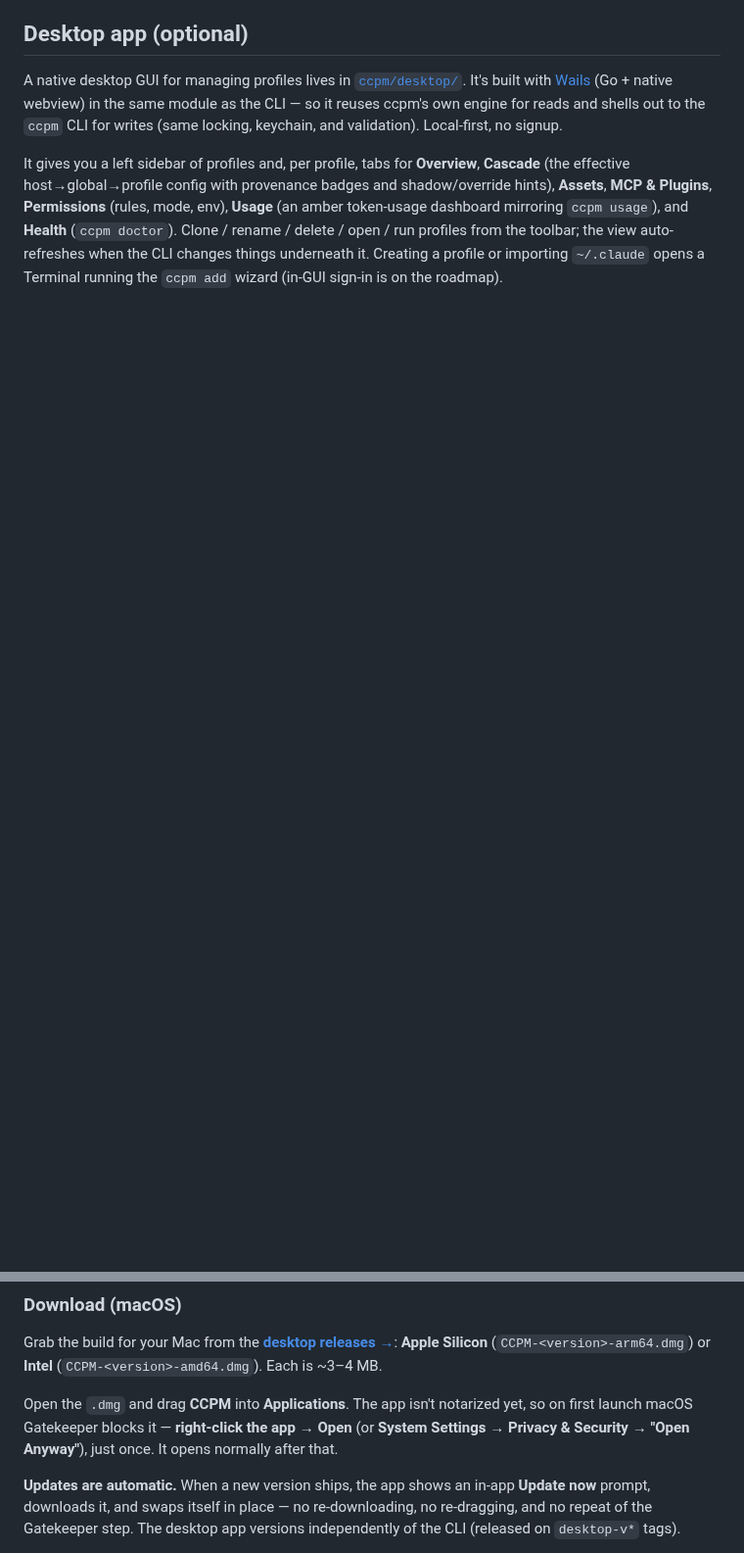
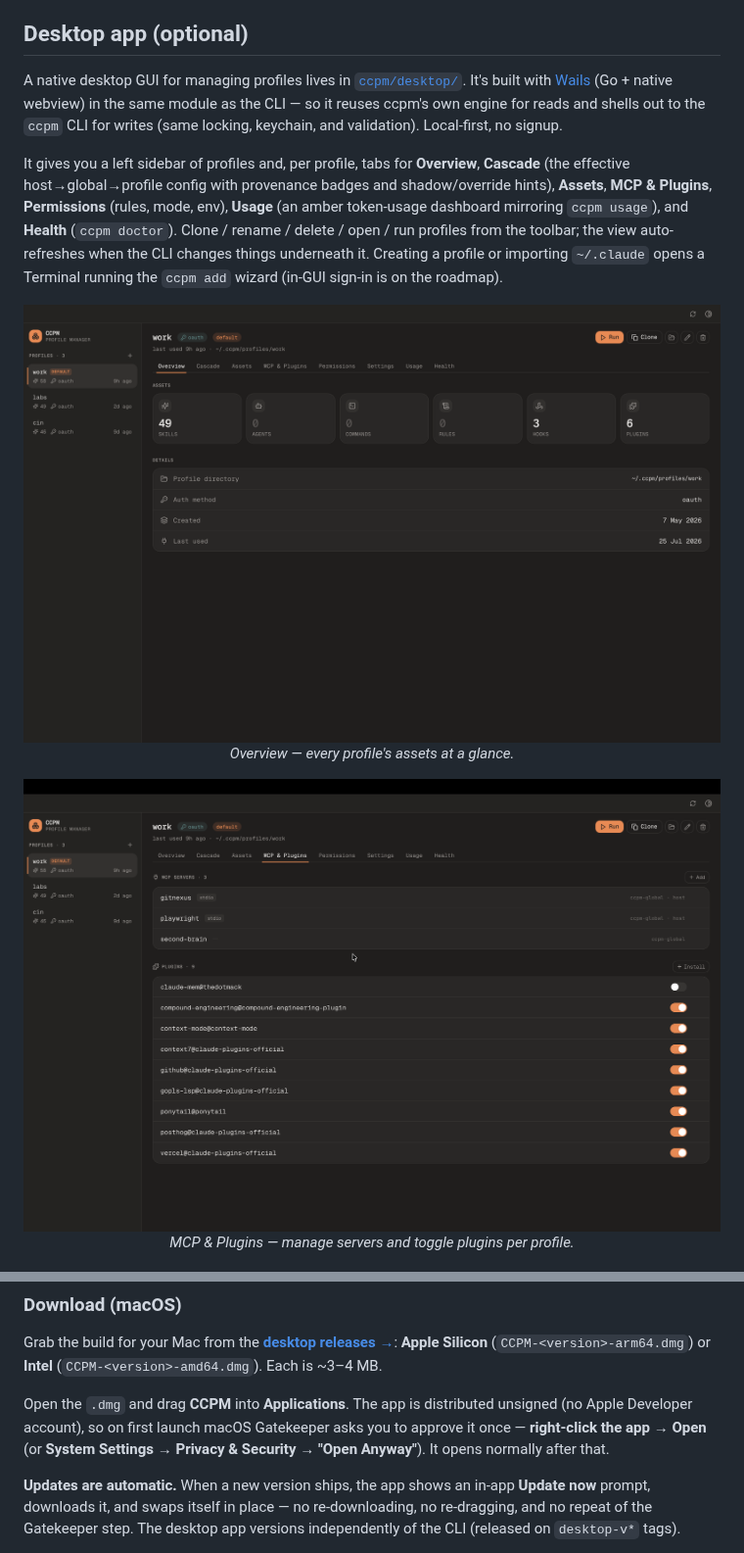
Before and after one commit to nitin-1926/claude-code-profile-manager, a Markdown page: README.md, 2 parts joined by grey strips. Shown at 98% size. Rendered like a GitHub page; pictures changed too: docs/public/screenshots/mcp.png (added), docs/public/screenshots/overview.png (added); blank space fills up the shorter version.

Commit message:
docs(desktop): add app screenshots to README, docs, and landing
Wire the Overview and MCP & Plugins screenshots into the README desktop
section, the /docs Desktop section, and a new desktop showcase band on the
landing page (addresses the CLI-only-visual gap). Also align the README
Gatekeeper wording with the unsigned-by-design framing. The Usage and
Health captures are intentionally omitted — they contain real spend,
project names, and account emails.

```diff
--- a/README.md
+++ b/README.md
@@ -88,4 +88,16 @@ A native desktop GUI for managing profiles lives in [`ccpm/desktop/`](ccpm/deskt
 
 It gives you a left sidebar of profiles and, per profile, tabs for **Overview**, **Cascade** (the effective host→global→profile config with provenance badges and shadow/override hints), **Assets**, **MCP & Plugins**, **Permissions** (rules, mode, env), **Usage** (an amber token-usage dashboard mirroring `ccpm usage`), and **Health** (`ccpm doctor`). Clone / rename / delete / open / run profiles from the toolbar; the view auto-refreshes when the CLI changes things underneath it. Creating a profile or importing `~/.claude` opens a Terminal running the `ccpm add` wizard (in-GUI sign-in is on the roadmap).
 
+<p align="center">
+  <img src="docs/public/screenshots/overview.png" alt="CCPM Desktop — profile overview" width="860">
+  <br>
+  <em>Overview — every profile's assets at a glance.</em>
+</p>
+
+<p align="center">
+  <img src="docs/public/screenshots/mcp.png" alt="CCPM Desktop — MCP servers and plugins" width="860">
+  <br>
+  <em>MCP &amp; Plugins — manage servers and toggle plugins per profile.</em>
+</p>
+
 ### Download (macOS)
@@ -94,7 +104,7 @@ It gives you a left sidebar of profiles and, per profile, tabs for **Overview**,
 
 Grab the build for your Mac from the **[desktop releases →](https://github.com/nitin-1926/claude-code-profile-manager/releases?q=desktop-v&expanded=true)**: **Apple Silicon** (`CCPM-<version>-arm64.dmg`) or **Intel** (`CCPM-<version>-amd64.dmg`). Each is ~3–4 MB.
 
-Open the `.dmg` and drag **CCPM** into **Applications**. The app isn't notarized yet, so on first launch macOS Gatekeeper blocks it — **right-click the app → Open** (or **System Settings → Privacy & Security → "Open Anyway"**), just once. It opens normally after that.
+Open the `.dmg` and drag **CCPM** into **Applications**. The app is distributed unsigned (no Apple Developer account), so on first launch macOS Gatekeeper asks you to approve it once — **right-click the app → Open** (or **System Settings → Privacy & Security → "Open Anyway"**). It opens normally after that.
 
 **Updates are automatic.** When a new version ships, the app shows an in-app **Update now** prompt, downloads it, and swaps itself in place — no re-downloading, no re-dragging, and no repeat of the Gatekeeper step. The desktop app versions independently of the CLI (released on `desktop-v*` tags).
 
```
Also changed, not shown: other parts of README.md (+0 -2 lines), 2 other files.
